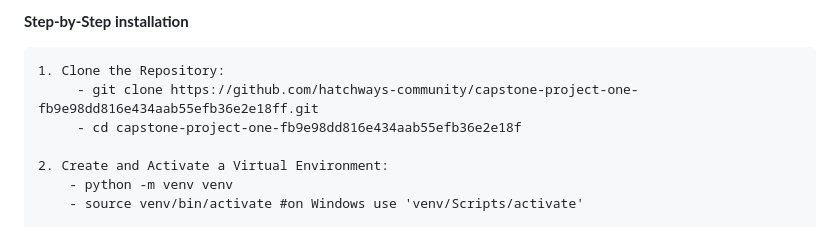
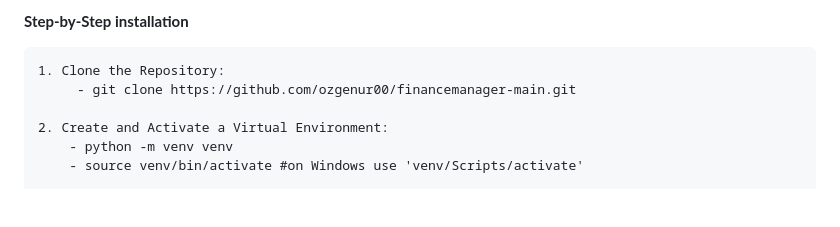
Before and after one commit to ozgenur00/financemanager-main, a Markdown page: README.md, the part around the change. Rendered like a GitHub page; blank space fills up the shorter version.

```diff
--- a/README.md
+++ b/README.md
@@ -89,8 +89,7 @@ Before you begin, ensure you have the following installed on your local machine.
 **Step-by-Step installation**
 
 	1. Clone the Repository:
-	 	 - git clone https://github.com/hatchways-community/capstone-project-one-fb9e98dd816e434aab55efb36e2e18ff.git
-		 - cd capstone-project-one-fb9e98dd816e434aab55efb36e2e18f
+	 	 - git clone https://github.com/ozgenur00/financemanager-main.git
 
 	2. Create and Activate a Virtual Environment:
 		- python -m venv venv
```
